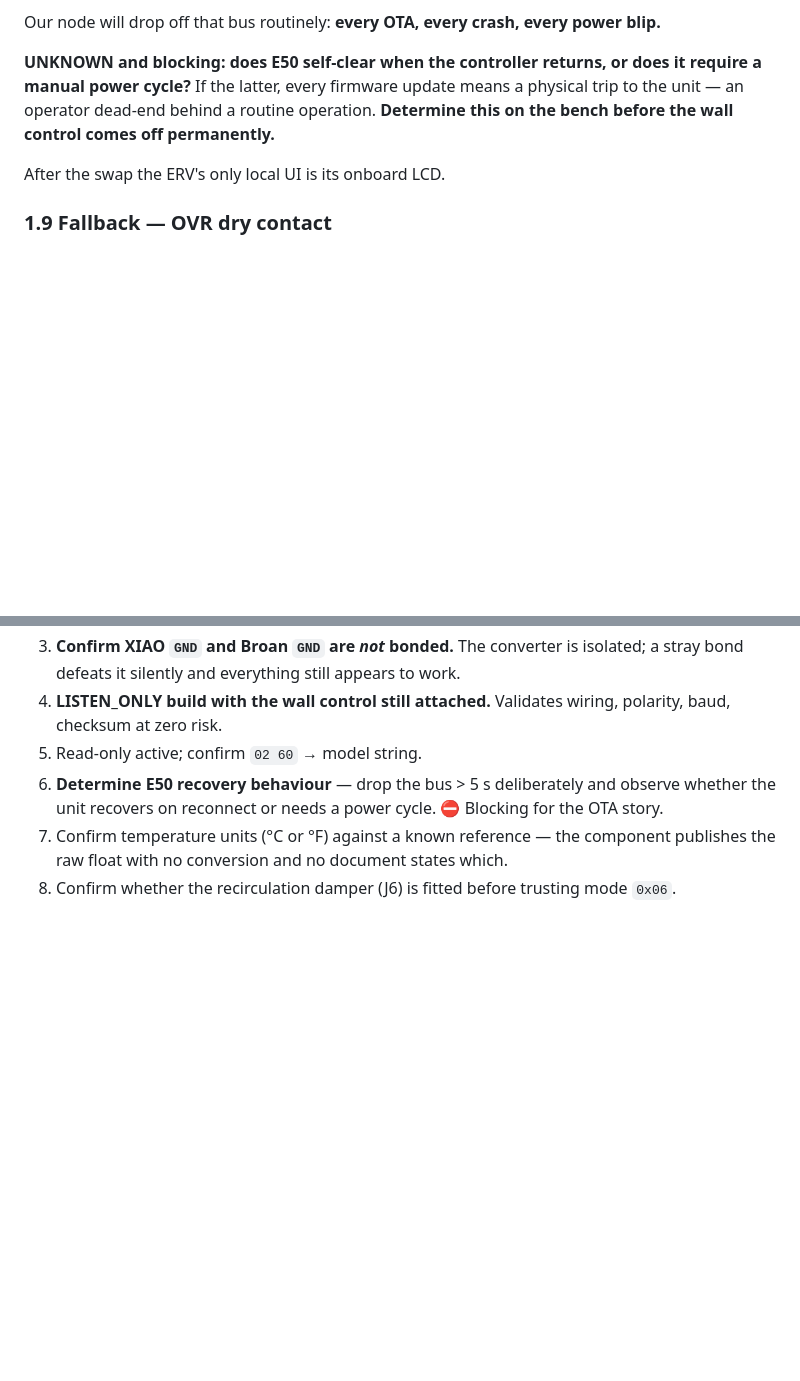
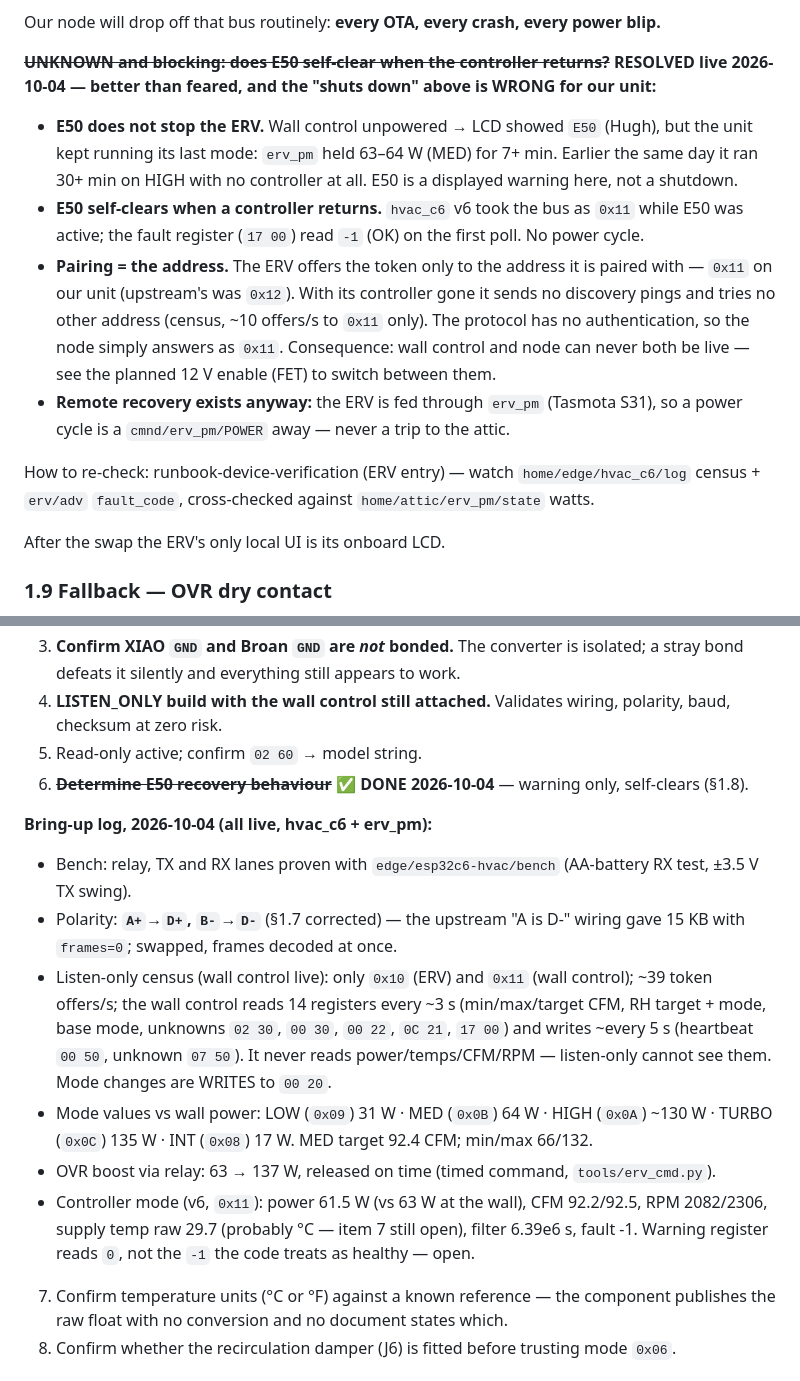
Before and after one commit to heisenman/home-automation, a Markdown page: docs/design/hvac-shade-device-integration.md, 2 parts joined by grey strips. Rendered like a GitHub page; blank space fills up the shorter version.

Commit message:
docs(hvac): ERV E50 resolved (warning, self-clears), pairing = address 0x11, bring-up log 2026-10-04
Co-Authored-By: Claude Opus 5.5 <noreply@anthropic.com>

```diff
--- a/docs/design/hvac-shade-device-integration.md
+++ b/docs/design/hvac-shade-device-integration.md
@@ -255,9 +255,24 @@ down.**
 
 Our node will drop off that bus routinely: **every OTA, every crash, every power blip.**
 
-**UNKNOWN and blocking: does E50 self-clear when the controller returns, or does it require a manual power
-cycle?** If the latter, every firmware update means a physical trip to the unit — an operator dead-end
-behind a routine operation. **Determine this on the bench before the wall control comes off permanently.**
+~~**UNKNOWN and blocking: does E50 self-clear when the controller returns?**~~ **RESOLVED live 2026-10-04 —
+better than feared, and the "shuts down" above is WRONG for our unit:**
+
+- **E50 does not stop the ERV.** Wall control unpowered → LCD showed `E50` (Hugh), but the unit kept running
+  its last mode: `erv_pm` held 63–64 W (MED) for 7+ min. Earlier the same day it ran 30+ min on HIGH with
+  no controller at all. E50 is a displayed warning here, not a shutdown.
+- **E50 self-clears when a controller returns.** `hvac_c6` v6 took the bus as `0x11` while E50 was active;
+  the fault register (`17 00`) read `-1` (OK) on the first poll. No power cycle.
+- **Pairing = the address.** The ERV offers the token only to the address it is paired with — `0x11` on
+  our unit (upstream's was `0x12`). With its controller gone it sends no discovery pings and tries no other
+  address (census, ~10 offers/s to `0x11` only). The protocol has no authentication, so the node simply
+  answers as `0x11`. Consequence: wall control and node can never both be live — see the planned 12 V
+  enable (FET) to switch between them.
+- **Remote recovery exists anyway:** the ERV is fed through `erv_pm` (Tasmota S31), so a power cycle is a
+  `cmnd/erv_pm/POWER` away — never a trip to the attic.
+
+How to re-check: runbook-device-verification (ERV entry) — watch `home/edge/hvac_c6/log` census +
+`erv/adv` `fault_code`, cross-checked against `home/attic/erv_pm/state` watts.
 
 After the swap the ERV's only local UI is its onboard LCD.
 
@@ -1264,8 +1279,22 @@ conductive resting on the enclosure.
 4. **LISTEN_ONLY build with the wall control still attached.** Validates wiring, polarity, baud, checksum
    at zero risk.
 5. Read-only active; confirm `02 60` → model string.
-6. **Determine E50 recovery behaviour** — drop the bus > 5 s deliberately and observe whether the unit
-   recovers on reconnect or needs a power cycle. ⛔ Blocking for the OTA story.
+6. ~~**Determine E50 recovery behaviour**~~ ✅ **DONE 2026-10-04** — warning only, self-clears (§1.8).
+
+**Bring-up log, 2026-10-04 (all live, hvac_c6 + erv_pm):**
+- Bench: relay, TX and RX lanes proven with `edge/esp32c6-hvac/bench` (AA-battery RX test, ±3.5 V TX swing).
+- Polarity: **`A+`→`D+`, `B-`→`D-`** (§1.7 corrected) — the upstream "A is D-" wiring gave 15 KB with
+  `frames=0`; swapped, frames decoded at once.
+- Listen-only census (wall control live): only `0x10` (ERV) and `0x11` (wall control); ~39 token offers/s;
+  the wall control reads 14 registers every ~3 s (min/max/target CFM, RH target + mode, base mode, unknowns
+  `02 30`, `00 30`, `00 22`, `0C 21`, `17 00`) and writes ~every 5 s (heartbeat `00 50`, unknown `07 50`).
+  It never reads power/temps/CFM/RPM — listen-only cannot see them. Mode changes are WRITES to `00 20`.
+- Mode values vs wall power: LOW (`0x09`) 31 W · MED (`0x0B`) 64 W · HIGH (`0x0A`) ~130 W · TURBO (`0x0C`)
+  135 W · INT (`0x08`) 17 W. MED target 92.4 CFM; min/max 66/132.
+- OVR boost via relay: 63 → 137 W, released on time (timed command, `tools/erv_cmd.py`).
+- Controller mode (v6, `0x11`): power 61.5 W (vs 63 W at the wall), CFM 92.2/92.5, RPM 2082/2306, supply
+  temp raw 29.7 (probably °C — item 7 still open), filter 6.39e6 s, fault -1. Warning register reads `0`,
+  not the `-1` the code treats as healthy — open.
 7. Confirm temperature units (°C or °F) against a known reference — the component publishes the raw float
    with no conversion and no document states which.
 8. Confirm whether the recirculation damper (J6) is fitted before trusting mode `0x06`.
```
